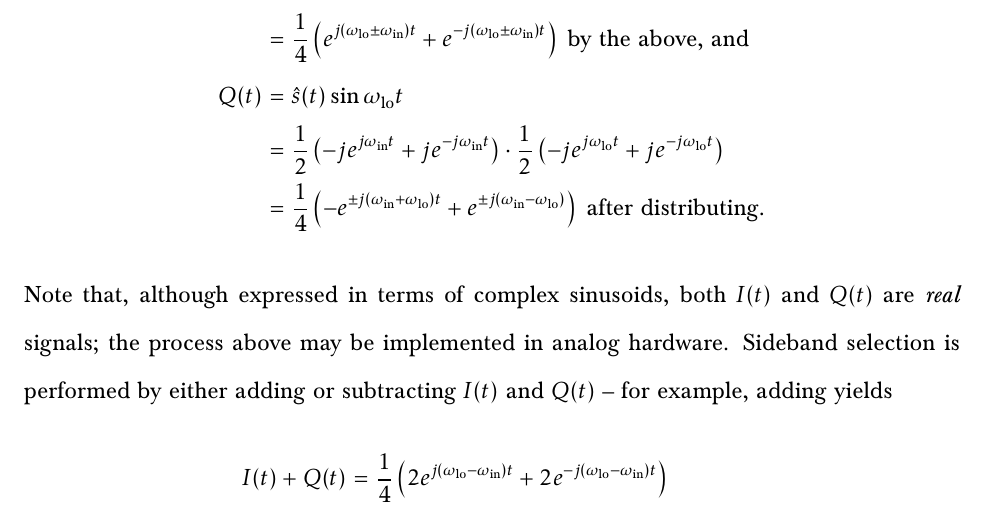
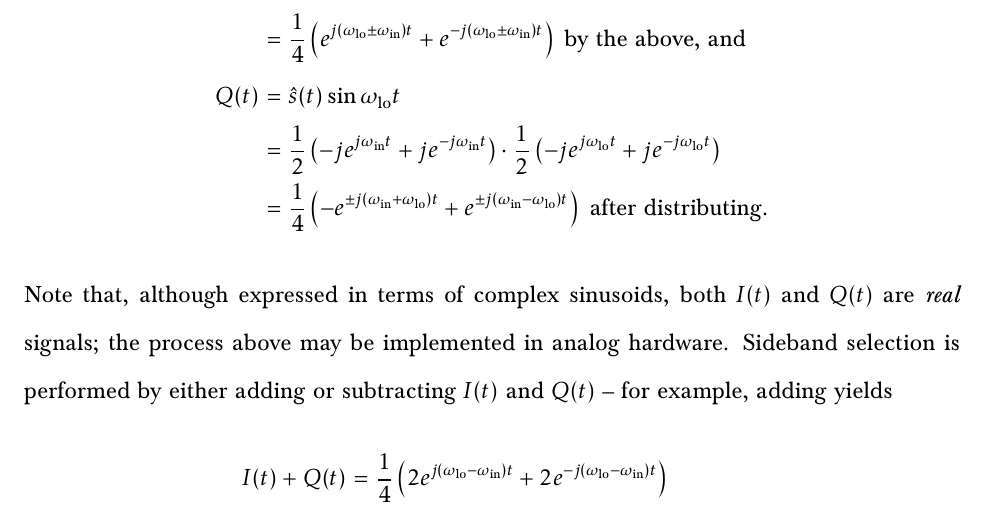
Before and after one commit to nothing-llc/cat, a LaTeX document (class-documents/hw/tech-writing/modulation.tex): part of page 3 of 4, cut so that both start at the same text. Compiled offline with XeLaTeX; a missing font is replaced by an installed copy or a similar font.

Commit message:
fix typo

```diff
--- a/class-documents/hw/tech-writing/modulation.tex
+++ b/class-documents/hw/tech-writing/modulation.tex
@@ -113,7 +113,7 @@ respectively, to produce in-phase and quadrature components of the output:
 				-j e^{j \olo t} + j e^{-j \olo t}\right
 			) \\
 		&= \frac 1 4 \left(
-			-e^{\pm j (\oin + \olo) t} + e^{\pm j (\oin - \olo)}
+			-e^{\pm j (\oin + \olo) t} + e^{\pm j (\oin - \olo) t}
 		\right) \text { after distributing.}
 \end{align*}
 Note that, although expressed in terms of complex sinusoids, both \(I(t)\) and
```
